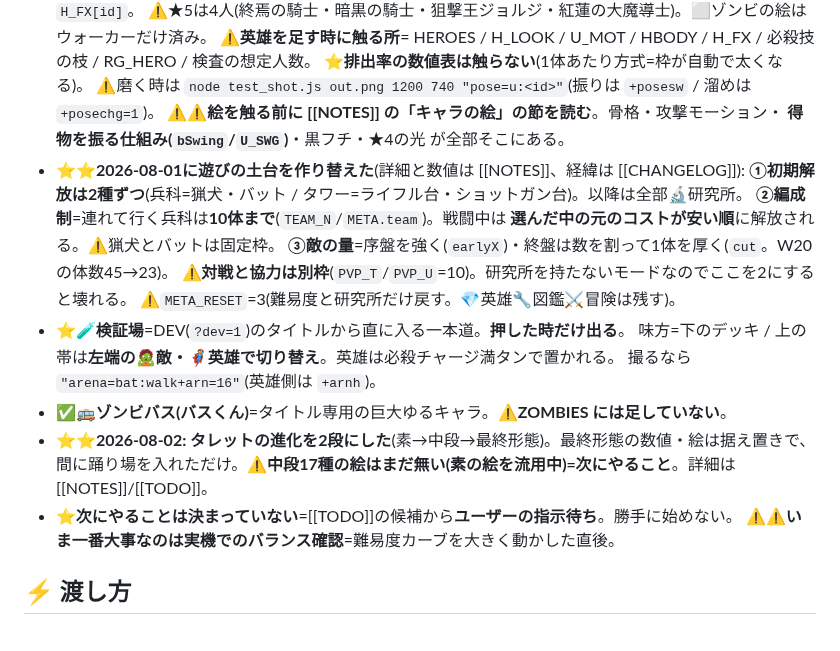
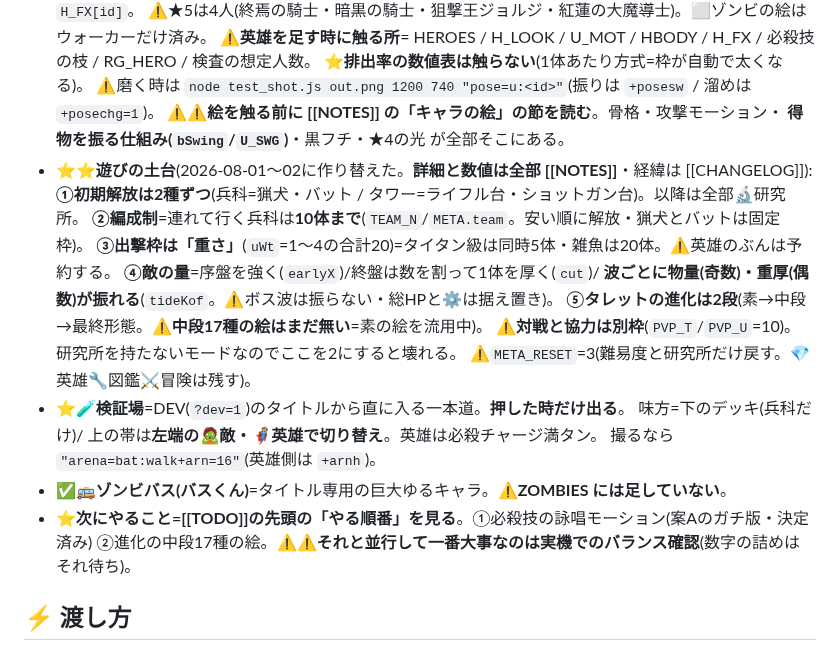
Before and after one commit to lukear185/deadtide, a Markdown page: CLAUDE.md, the part around one of its changes. Rendered like a GitHub page.

```diff
--- a/CLAUDE.md
+++ b/CLAUDE.md
@@ -54,21 +54,21 @@ aliases: [引き継ぎ]
   ⚠磨く時は `node test_shot.js out.png 1200 740 "pose=u:<id>"`(振りは `+posesw` / 溜めは `+posechg=1`)。
   ⚠⚠**絵を触る前に [[NOTES]] の「キャラの絵」の節を読む**。骨格・攻撃モーション・
     **得物を振る仕組み(`bSwing`/`U_SWG`)**・黒フチ・★4の光 が全部そこにある。
-- ⭐⭐**2026-08-01に遊びの土台を作り替えた**(詳細と数値は [[NOTES]]、経緯は [[CHANGELOG]]):
+- ⭐⭐**遊びの土台**(2026-08-01〜02に作り替えた。**詳細と数値は全部 [[NOTES]]**・経緯は [[CHANGELOG]]):
   **①初期解放は2種ずつ**(兵科=猟犬・バット / タワー=ライフル台・ショットガン台)。以降は全部🔬研究所。
-  **②編成制**=連れて行く兵科は**10体まで**(`TEAM_N`/`META.team`)。戦闘中は
-    **選んだ中の元のコストが安い順**に解放される。⚠猟犬とバットは固定枠。
-  **③敵の量**=序盤を強く(`earlyX`)・終盤は数を割って1体を厚く(`cut`。W20の体数45→23)。
+  **②編成制**=連れて行く兵科は**10体まで**(`TEAM_N`/`META.team`。安い順に解放・猟犬とバットは固定枠)。
+  **③出撃枠は「重さ」**(`uWt`=1〜4の合計20)=タイタン級は同時5体・雑魚は20体。⚠英雄のぶんは予約する。
+  **④敵の量**=序盤を強く(`earlyX`)/終盤は数を割って1体を厚く(`cut`)/
+    **波ごとに物量(奇数)・重厚(偶数)が振れる**(`tideKof`。⚠ボス波は振らない・総HPと⚙️は据え置き)。
+  **⑤タレットの進化は2段**(素→中段→最終形態。⚠**中段17種の絵はまだ無い**=素の絵を流用中)。
   ⚠**対戦と協力は別枠**(`PVP_T`/`PVP_U`=10)。研究所を持たないモードなのでここを2にすると壊れる。
   ⚠`META_RESET`=3(難易度と研究所だけ戻す。💎英雄🔧図鑑⚔冒険は残す)。
 - ⭐**🧪検証場**=DEV(`?dev=1`)のタイトルから直に入る一本道。**押した時だけ出る**。
-  味方=下のデッキ / 上の帯は**左端の🧟敵・🦸英雄で切り替え**。英雄は必殺チャージ満タンで置かれる。
+  味方=下のデッキ(兵科だけ)/ 上の帯は**左端の🧟敵・🦸英雄で切り替え**。英雄は必殺チャージ満タン。
   撮るなら `"arena=bat:walk+arn=16"`(英雄側は `+arnh`)。
 - ✅**🚌ゾンビバス(バスくん)**=タイトル専用の巨大ゆるキャラ。⚠**ZOMBIES には足していない**。
-- ⭐⭐**2026-08-02: タレットの進化を2段にした**(素→中段→最終形態)。最終形態の数値・絵は据え置きで、
-  間に踊り場を入れただけ。⚠**中段17種の絵はまだ無い(素の絵を流用中)=次にやること**。詳細は [[NOTES]]/[[TODO]]。
-- ⭐**次にやることは決まっていない**=[[TODO]]の候補から**ユーザーの指示待ち**。勝手に始めない。
-  ⚠⚠**いま一番大事なのは実機でのバランス確認**=難易度カーブを大きく動かした直後。
+- ⭐**次にやること=[[TODO]]の先頭の「やる順番」を見る**。①必殺技の詠唱モーション(案Aのガチ版・決定済み)
+  ②進化の中段17種の絵。⚠⚠**それと並行して一番大事なのは実機でのバランス確認**(数字の詰めはそれ待ち)。
 
 ## ⚡ 渡し方
 - **実機テストのURLは本文にそのまま書く**(タップで開ける)。コマンドやコードブロックにしない。
```
Also changed, not shown: other parts of CLAUDE.md (+1 -1 lines), HOME.md (+12 -2 lines), TODO.md (+23 -14 lines).
